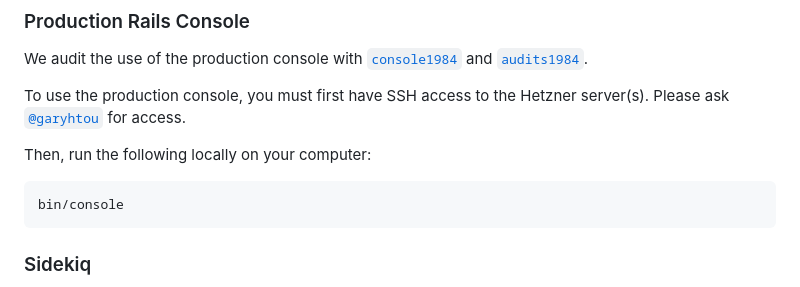
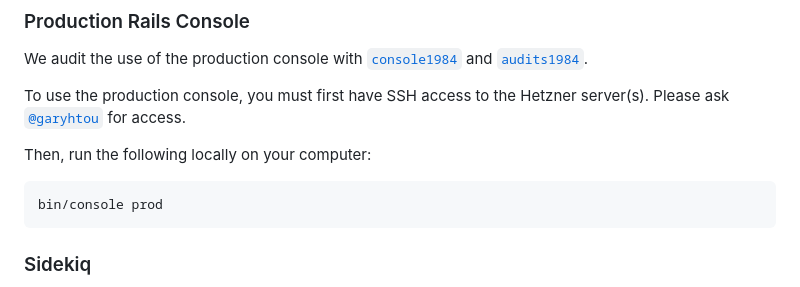
Before and after one commit to hackclub/hackathons-backend, a Markdown page: README.md, the part around the change. GitHub-like rendering.

Commit message:
Fix prod console example in README.md (#309)

````diff
--- a/README.md
+++ b/README.md
@@ -103,7 +103,7 @@ server(s). Please ask [`@garyhtou`](https://garytou.com) for access.
 Then, run the following locally on your computer:
 
 ```sh
-bin/console
+bin/console prod
 ```
 
 ### Sidekiq
````
